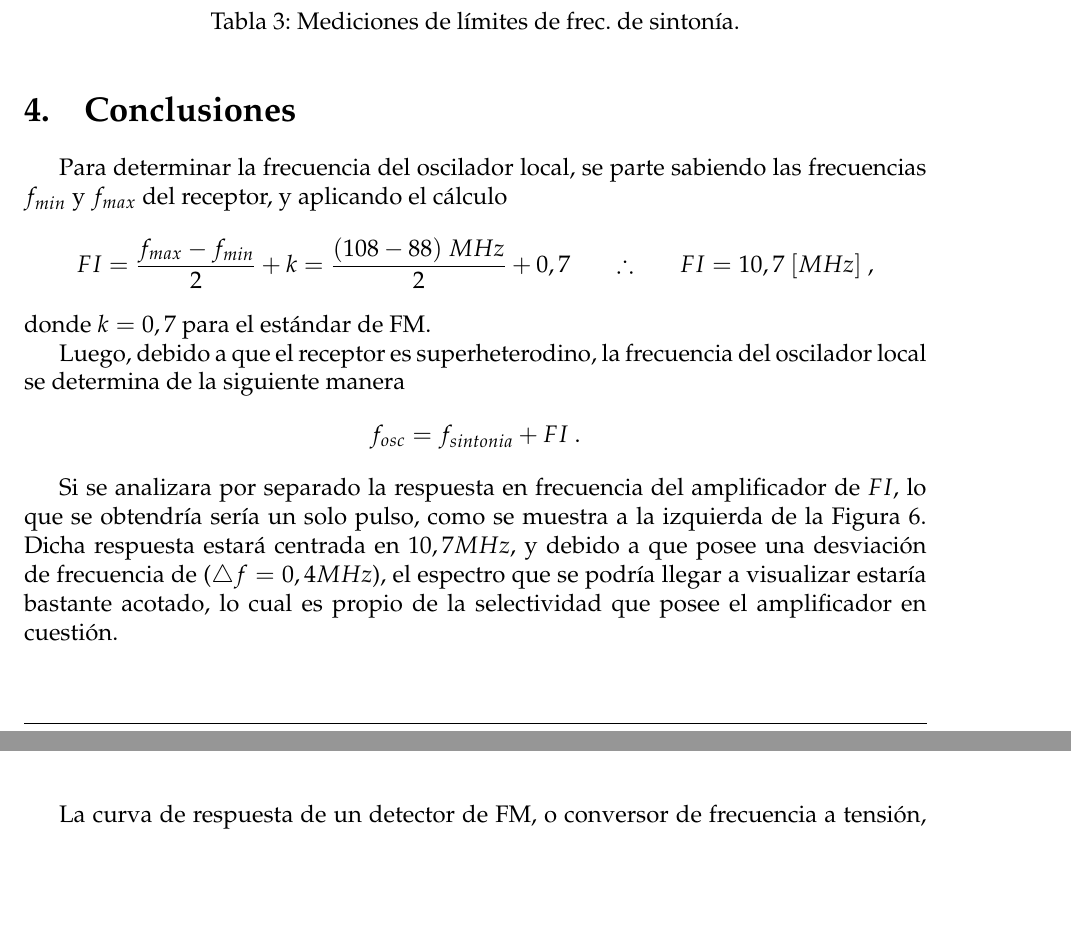
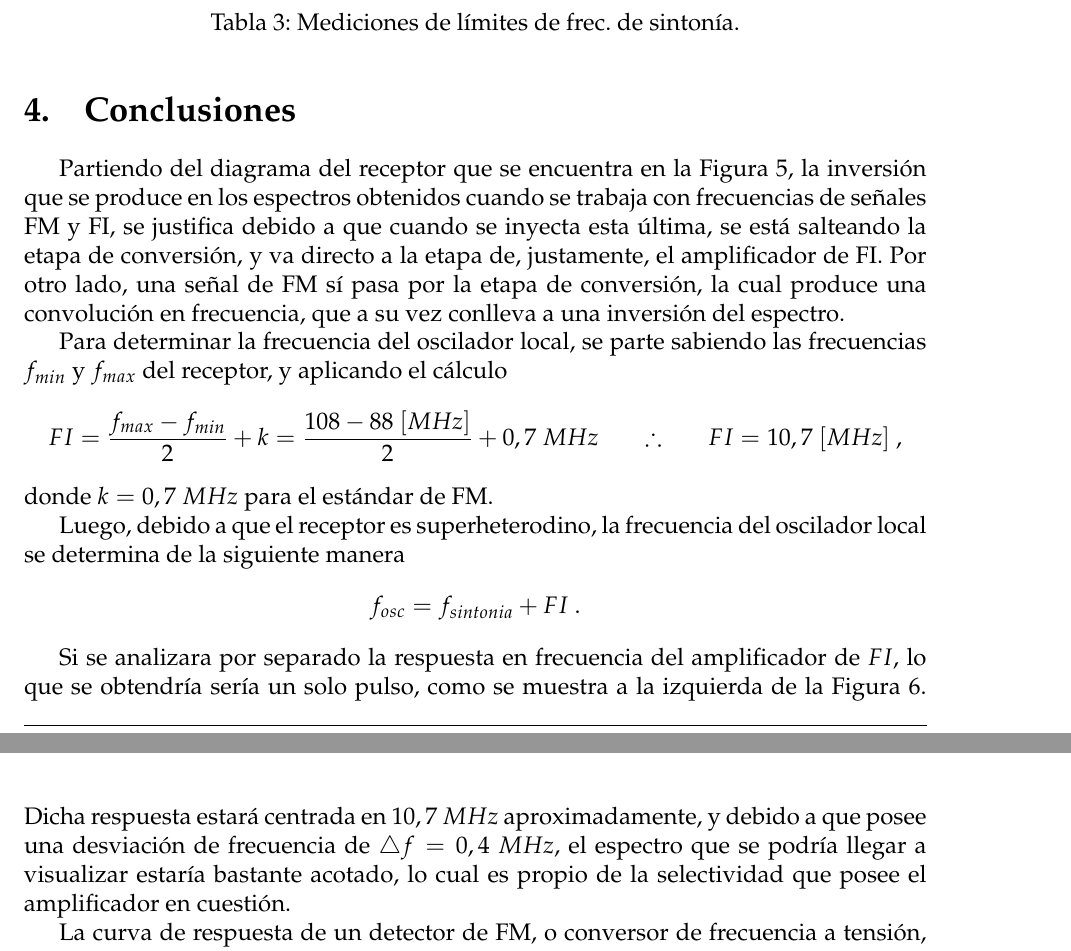
Before and after one commit to sebascarmar/TP10_ME1_GeneradorDeBarrido, a LaTeX document (main.tex, which reads Secciones/Conclusiones.tex): two parts of pages 13 and 14 of 14, joined at a grey line, cut so that both start at the same text, the shorter picture padded with empty space. Compiled offline with pdfLaTeX.

Commit message:
Agrega conclusión que no sabe ningun profe

```diff
--- a/Secciones/Conclusiones.tex
+++ b/Secciones/Conclusiones.tex
@@ -1,13 +1,19 @@
   \section{Conclusiones}
+    Partiendo del diagrama del receptor que se encuentra en la Figura~\ref{fig:ReceptorSimplificado},
+    la inversión que se produce en los espectros obtenidos cuando se trabaja con frecuencias de
+    señales FM y  FI, se justifica debido a que cuando se inyecta esta última, se está
+    salteando la etapa de conversión, y va directo a la etapa de, justamente, el amplificador de FI.
+    Por otro lado, una señal de FM sí pasa por la etapa de conversión, la cual produce una convolución
+    en frecuencia, que a su vez conlleva a una inversión del espectro.
 
     Para determinar la frecuencia del oscilador local, se parte sabiendo las frecuencias
     \(f_{min}\) y \(f_{max}\) del receptor, y
     aplicando el cálculo
       \begin{equation*}
         FI = \dfrac{f_{max} - f_{min}}{2} + k =
-        \dfrac{(108 - 88)~MHz}{2} + 0,7 \hspace{20pt} \therefore \hspace{20pt} FI = 10,7~[MHz]~,
+        \dfrac{108 - 88~[MHz]}{2} + 0,7~MHz \hspace{20pt} \therefore \hspace{20pt} FI = 10,7~[MHz]~,
       \end{equation*}
-    donde \(k = 0,7\) para el estándar de FM.
+    donde \(k = 0,7~MHz\) para el estándar de FM.
 
     Luego, debido a que el receptor es superheterodino, la frecuencia del oscilador local
     se determina de la siguiente manera
@@ -17,8 +23,8 @@
 
     Si se analizara por separado la respuesta en frecuencia del amplificador de \(FI\), lo que
     se obtendría sería un solo pulso, como se muestra a la izquierda de la Figura~\ref{fig:FdeTReceptor}.
-    Dicha respuesta estará centrada en \(10,7 MHz\), y debido a que
-    posee una desviación de frecuencia de (\(\triangle f = 0,4 MHz\)), el espectro que
+    Dicha respuesta estará centrada en \(10,7~MHz\) aproximadamente, y debido a que
+    posee una desviación de frecuencia de \(\triangle f = 0,4~MHz\), el espectro que
     se podría llegar a visualizar estaría bastante acotado, lo cual es propio de la
     selectividad que posee el amplificador en cuestión.
 
```
